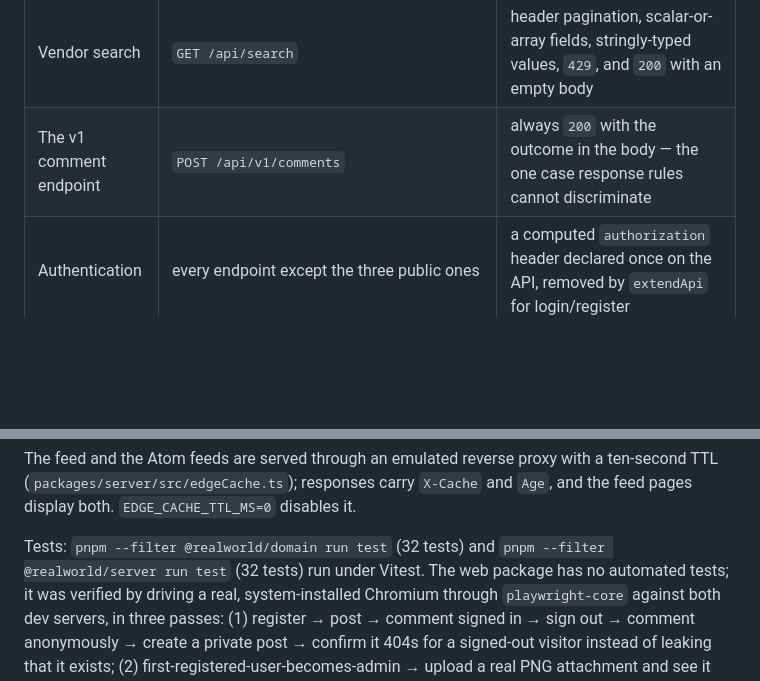
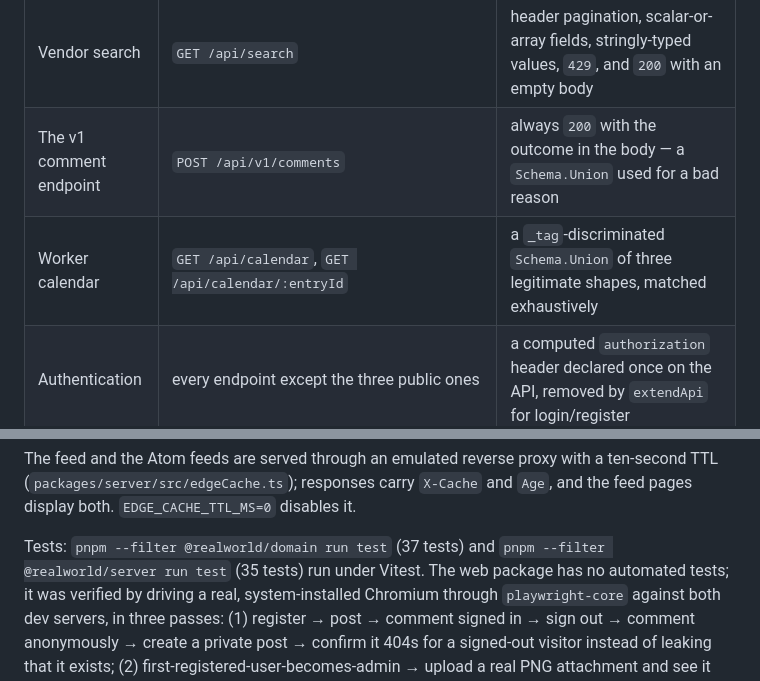
Before and after one commit to viell-dev/effect-schema-http, a Markdown page: README.md, 2 parts joined by grey strips. GitHub-like rendering; blank space fills up the shorter version.

```diff
--- a/README.md
+++ b/README.md
@@ -70,7 +70,8 @@ server discards all data. Adding a real database was out of scope for what this
 | Admin diagnostics | `GET /api/admin/diagnostics` | `UnhandledResponse` with `unhandledResponseBody: "retain"` |
 | Admin user directory | `GET /api/admin/users` | plain JSON, driven through `makeRequestGate`, with computed query params that omit empty filters |
 | Vendor search | `GET /api/search` | header pagination, scalar-or-array fields, stringly-typed values, `429`, and `200` with an empty body |
-| The v1 comment endpoint | `POST /api/v1/comments` | always `200` with the outcome in the body — the one case response rules cannot discriminate |
+| The v1 comment endpoint | `POST /api/v1/comments` | always `200` with the outcome in the body — a `Schema.Union` used for a bad reason |
+| Worker calendar | `GET /api/calendar`, `GET /api/calendar/:entryId` | a `_tag`-discriminated `Schema.Union` of three legitimate shapes, matched exhaustively |
 | Authentication | every endpoint except the three public ones | a computed `authorization` header declared once on the API, removed by `extendApi` for login/register |
 | Edge cache bypass | `GET /api/posts`, `GET /api/blogs/:username/feed.atom` | `setCache` plus a computed cache-buster, applied per call site through a `RequestPlanTransform` |
 | Conflicting edits | `PUT /api/posts/:slug` | a mapped `409` opens a dialog, then replays the **same retained plan** through a `RequestPlanTransform` |
@@ -178,8 +192,8 @@ The feed and the Atom feeds are served through an emulated reverse proxy with a
 (`packages/server/src/edgeCache.ts`); responses carry `X-Cache` and `Age`, and the feed pages
 display both. `EDGE_CACHE_TTL_MS=0` disables it.
 
-Tests: `pnpm --filter @realworld/domain run test` (32 tests) and
-`pnpm --filter @realworld/server run test` (32 tests) run under Vitest. The web package has no
+Tests: `pnpm --filter @realworld/domain run test` (37 tests) and
+`pnpm --filter @realworld/server run test` (35 tests) run under Vitest. The web package has no
 automated tests; it was verified by driving a real, system-installed Chromium through
 `playwright-core` against both dev servers, in three passes: (1) register → post → comment signed
 in → sign out → comment anonymously → create a private post → confirm it 404s for a signed-out
```
Also changed, not shown: other parts of README.md (+37 -16 lines).
